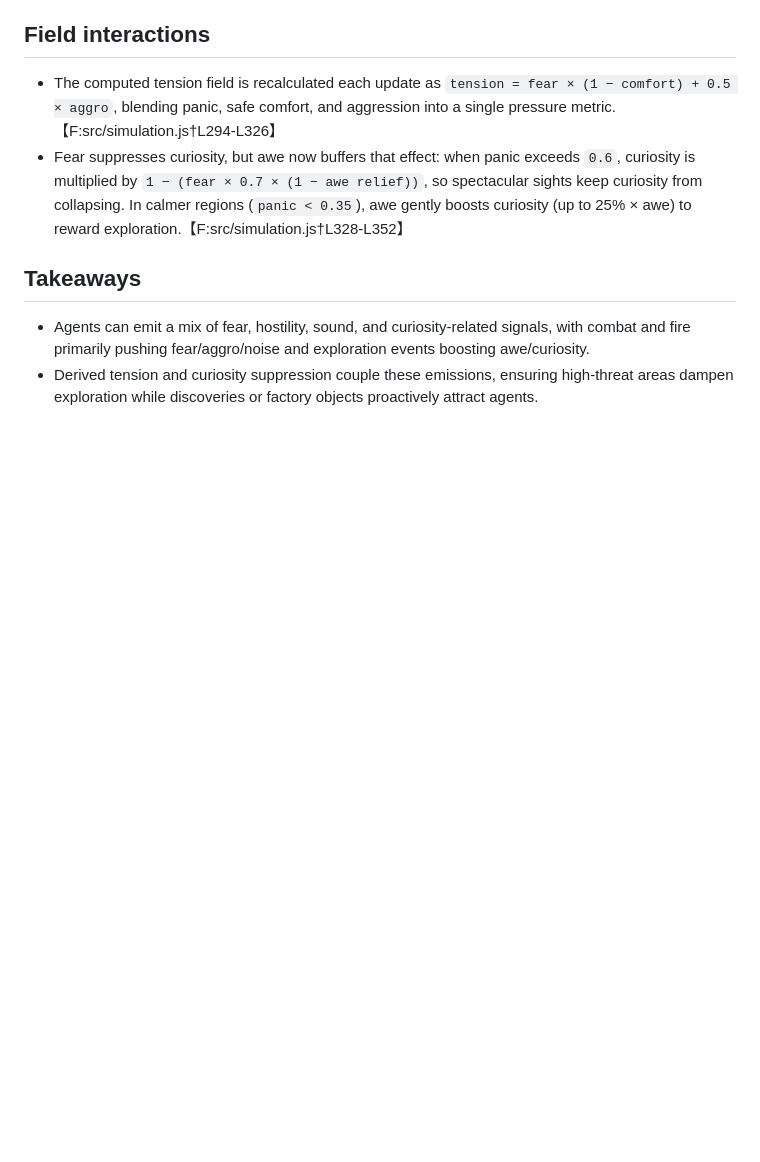
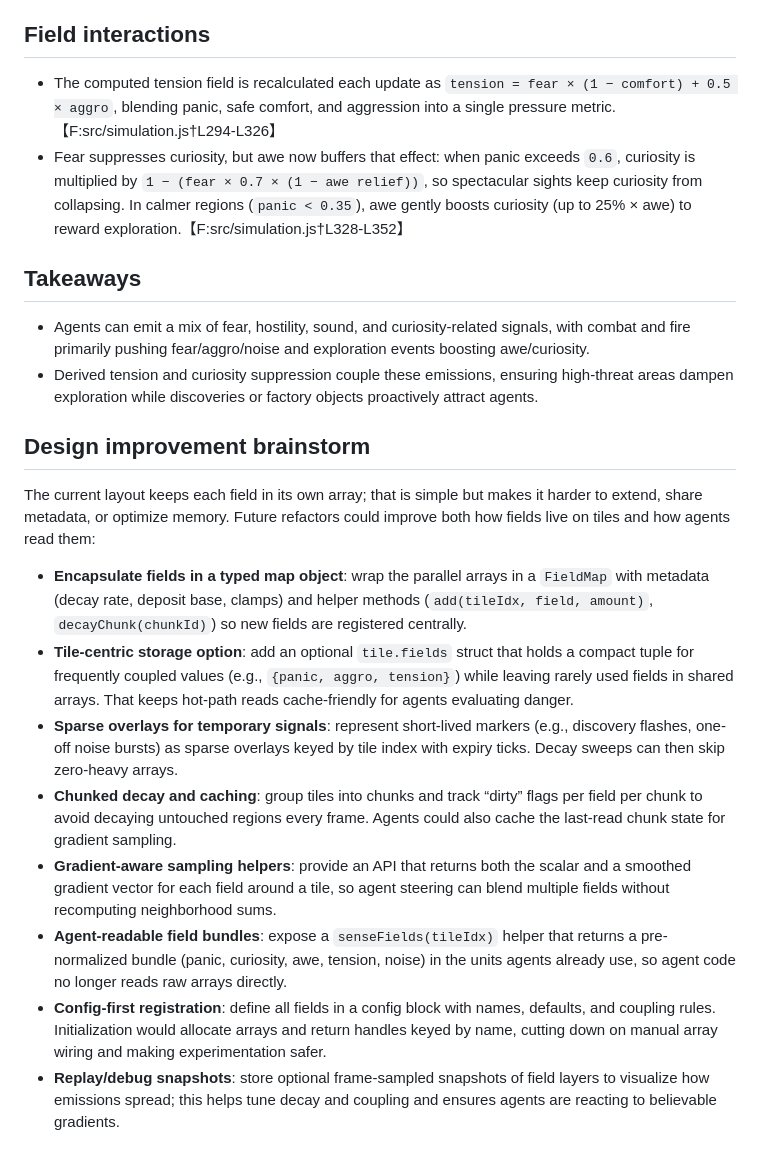
Before and after one commit to stevenrichter16/sim, a Markdown page: docs/emotions.md, the part around the change. Drawn GitHub-style; blank space fills up the shorter version.

Commit message:
Document emotion field design improvements

```diff
--- a/docs/emotions.md
+++ b/docs/emotions.md
@@ -48,3 +48,15 @@ When a tile is ignited via `igniteTile`, the simulation also emits:
 ## Takeaways
 - Agents can emit a mix of fear, hostility, sound, and curiosity-related signals, with combat and fire primarily pushing fear/aggro/noise and exploration events boosting awe/curiosity.
 - Derived tension and curiosity suppression couple these emissions, ensuring high-threat areas dampen exploration while discoveries or factory objects proactively attract agents.
+
+## Design improvement brainstorm
+The current layout keeps each field in its own array; that is simple but makes it harder to extend, share metadata, or optimize memory. Future refactors could improve both how fields live on tiles and how agents read them:
+
+- **Encapsulate fields in a typed map object**: wrap the parallel arrays in a `FieldMap` with metadata (decay rate, deposit base, clamps) and helper methods (`add(tileIdx, field, amount)`, `decayChunk(chunkId)`) so new fields are registered centrally.
+- **Tile-centric storage option**: add an optional `tile.fields` struct that holds a compact tuple for frequently coupled values (e.g., `{panic, aggro, tension}`) while leaving rarely used fields in shared arrays. That keeps hot-path reads cache-friendly for agents evaluating danger.
+- **Sparse overlays for temporary signals**: represent short-lived markers (e.g., discovery flashes, one-off noise bursts) as sparse overlays keyed by tile index with expiry ticks. Decay sweeps can then skip zero-heavy arrays.
+- **Chunked decay and caching**: group tiles into chunks and track “dirty” flags per field per chunk to avoid decaying untouched regions every frame. Agents could also cache the last-read chunk state for gradient sampling.
+- **Gradient-aware sampling helpers**: provide an API that returns both the scalar and a smoothed gradient vector for each field around a tile, so agent steering can blend multiple fields without recomputing neighborhood sums.
+- **Agent-readable field bundles**: expose a `senseFields(tileIdx)` helper that returns a pre-normalized bundle (panic, curiosity, awe, tension, noise) in the units agents already use, so agent code no longer reads raw arrays directly.
+- **Config-first registration**: define all fields in a config block with names, defaults, and coupling rules. Initialization would allocate arrays and return handles keyed by name, cutting down on manual array wiring and making experimentation safer.
+- **Replay/debug snapshots**: store optional frame-sampled snapshots of field layers to visualize how emissions spread; this helps tune decay and coupling and ensures agents are reacting to believable gradients.
```
